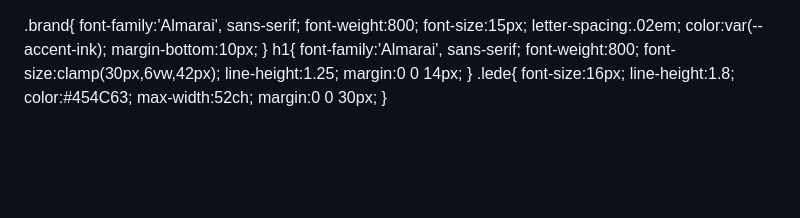
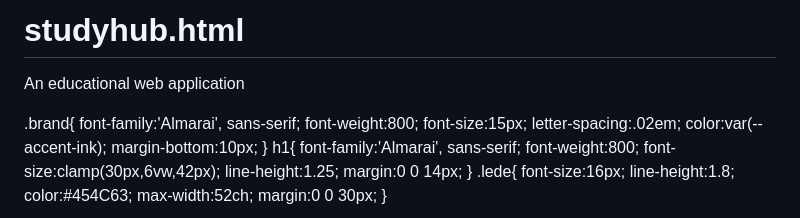
Before and after one commit to aliafang1-pixel/studyhub.html, a Markdown page: README.md, the part around the change. GitHub-like rendering; blank space fills up the shorter version.

```diff
--- a/README.md
+++ b/README.md
@@ -1,3 +1,5 @@
+# studyhub.html
+An educational web application
 <!DOCTYPE html>
 <html lang="ar" dir="rtl">
 <head>
```
